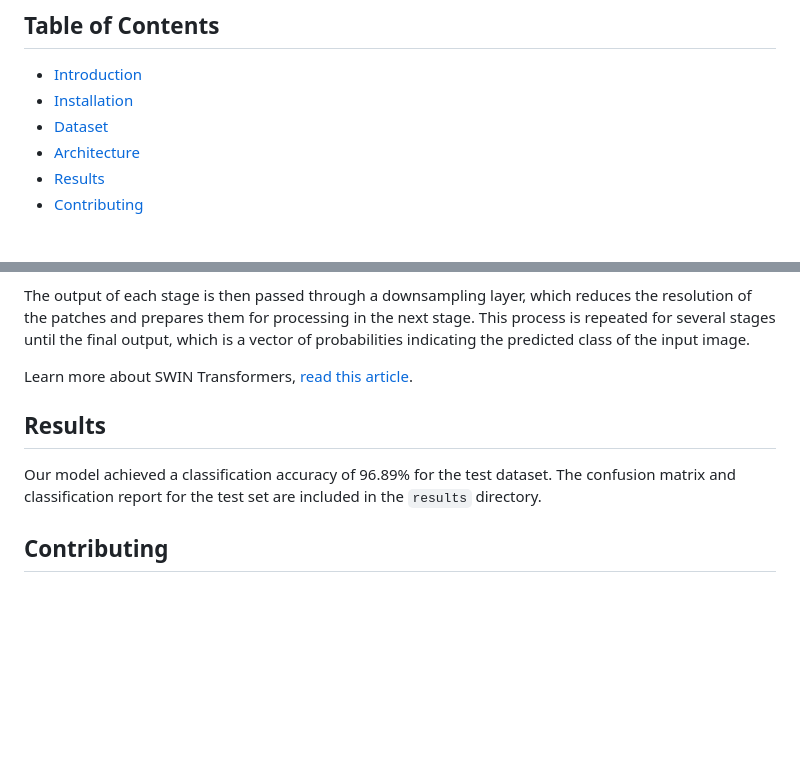
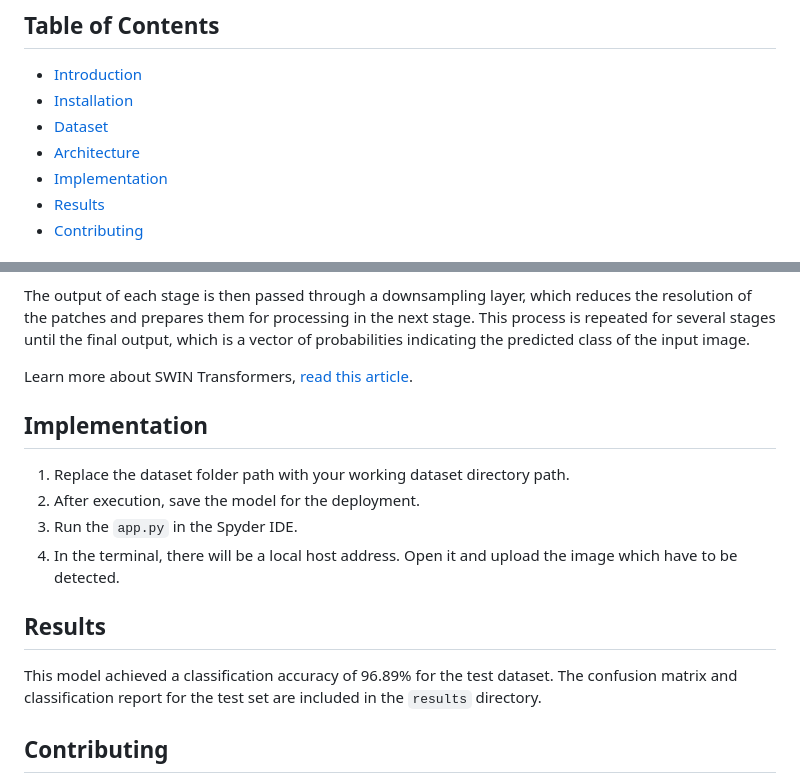
Before and after one commit to gallayagnesh/cotton-crop-disease-detection-using-SWIN_transformers, a Markdown page: README.md, 2 parts joined by grey strips. Rendered like a GitHub page; blank space fills up the shorter version.

````diff
--- a/README.md
+++ b/README.md
@@ -7,6 +7,7 @@ This project is a Deep learning and Computer vision-based solution to detect the
 - [Installation](#installation)
 - [Dataset](#dataset)
 - [Architecture](#architecture)
+- [Implementation](#implementation)
 - [Results](#results)
 - [Contributing](#contributing)
 
@@ -63,8 +64,15 @@ The output of each stage is then passed through a downsampling layer, which redu
 
 Learn more about SWIN Transformers, [read this article](https://towardsdatascience.com/a-comprehensive-guide-to-swin-transformer-64965f89d14c).
 
+## Implementation
+
+1. Replace the dataset folder path with your working dataset directory path.
+2. After execution, save the model for the deployment.
+3. Run the ```app.py``` in the Spyder IDE.
+4. In the terminal, there will be a local host address. Open it and upload the image which have to be detected.
+
 ## Results
-Our model achieved a classification accuracy of 96.89% for the test dataset. The confusion matrix and classification report for the test set are included in the `results` directory.
+This model achieved a classification accuracy of 96.89% for the test dataset. The confusion matrix and classification report for the test set are included in the `results` directory.
 
 ## Contributing
 Contributions to this project are welcome. To contribute, please fork the repository, create a new branch, and submit a pull request.
````
